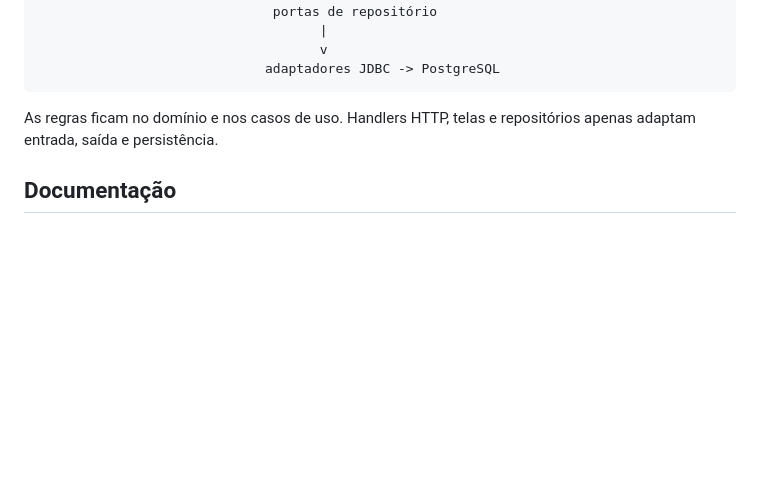
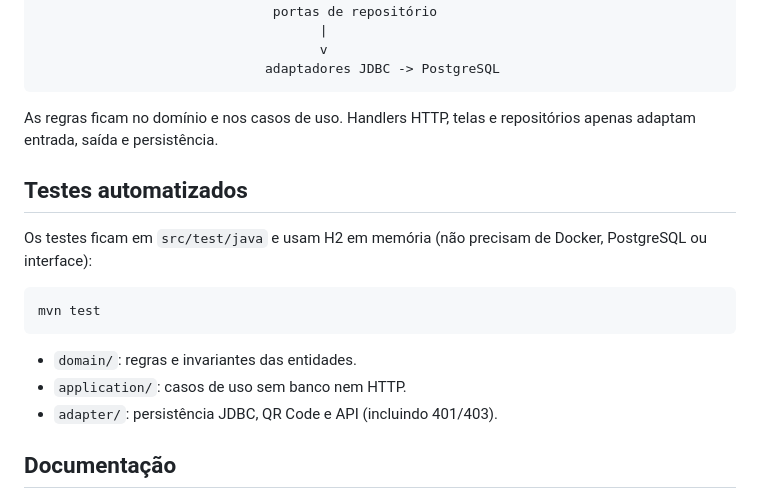
Before and after one commit to rezzzendev/POO-II, a Markdown page: README.md, the part around the change. Drawn GitHub-style; blank space fills up the shorter version.

Commit message:
update readme adiçao do teste

````diff
--- a/README.md
+++ b/README.md
@@ -157,6 +157,18 @@ Site web ---------/                 |
 
 As regras ficam no domínio e nos casos de uso. Handlers HTTP, telas e repositórios apenas adaptam entrada, saída e persistência.
 
+## Testes automatizados
+
+Os testes ficam em `src/test/java` e usam H2 em memória (não precisam de Docker, PostgreSQL ou interface):
+
+```bash
+mvn test
+```
+
+- `domain/`: regras e invariantes das entidades.
+- `application/`: casos de uso sem banco nem HTTP.
+- `adapter/`: persistência JDBC, QR Code e API (incluindo 401/403).
+
 ## Documentação
 
 - [Contrato da API](docs/api.md)
````
